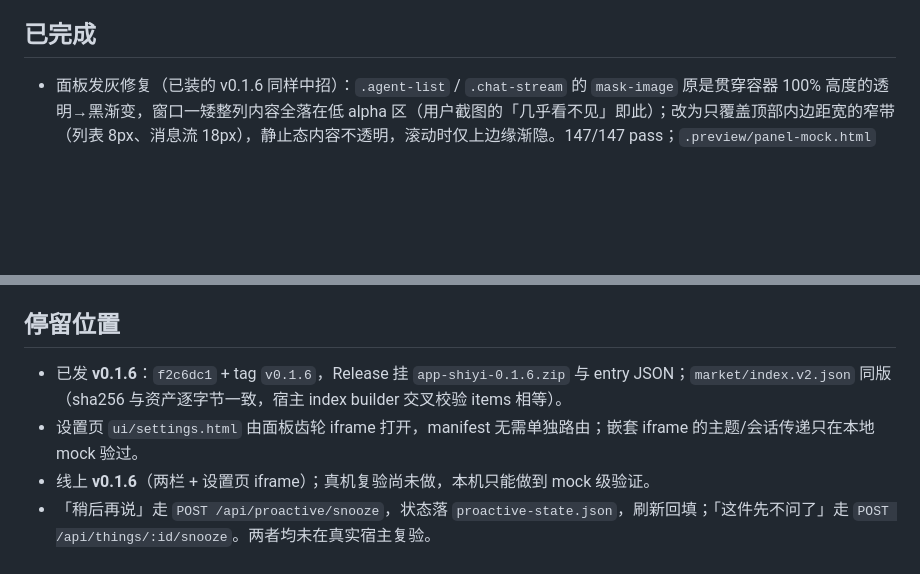
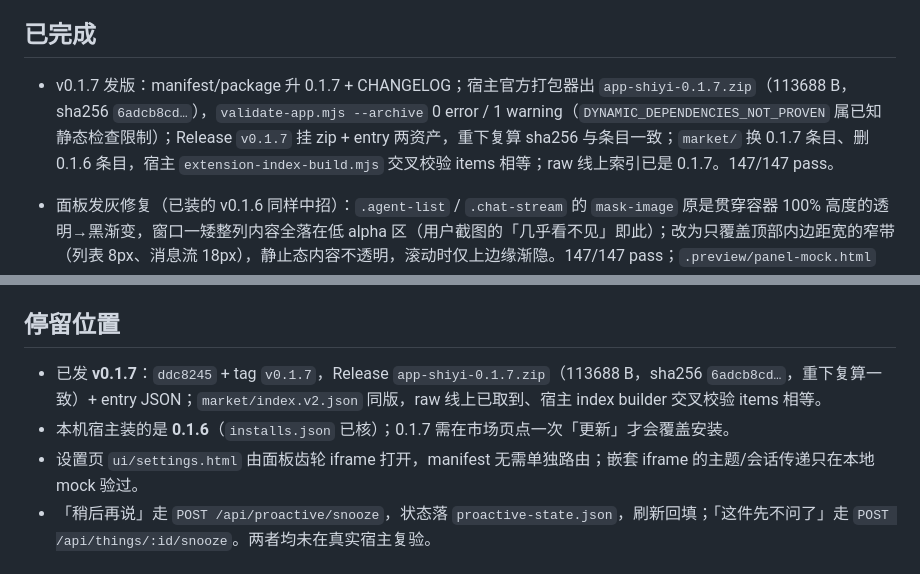
Before and after one commit to Britneycode/shiyi, a Markdown page: NOW.md, 2 parts joined by grey strips. GitHub-like rendering; blank space fills up the shorter version.

Commit message:
文档：NOW 记录 v0.1.7 发版与停在 0.1.6 的本机安装
- 已完成补 v0.1.7 发版条目（打包/校验/Release 资产/索引交叉校验/线上核对）。
- 停留位置从 v0.1.6 改为 v0.1.7，并写明本机宿主仍装 0.1.6、需在市场页点一次更新。

```diff
--- a/NOW.md
+++ b/NOW.md
@@ -8,6 +8,7 @@
 
 ## 已完成
 
+- v0.1.7 发版：manifest/package 升 0.1.7 + CHANGELOG；宿主官方打包器出 `app-shiyi-0.1.7.zip`（113688 B，sha256 `6adcb8cd…`），`validate-app.mjs --archive` 0 error / 1 warning（`DYNAMIC_DEPENDENCIES_NOT_PROVEN` 属已知静态检查限制）；Release `v0.1.7` 挂 zip + entry 两资产，重下复算 sha256 与条目一致；`market/` 换 0.1.7 条目、删 0.1.6 条目，宿主 `extension-index-build.mjs` 交叉校验 items 相等；raw 线上索引已是 0.1.7。147/147 pass。
 - 面板发灰修复（已装的 v0.1.6 同样中招）：`.agent-list` / `.chat-stream` 的 `mask-image` 原是贯穿容器 100% 高度的透明→黑渐变，窗口一矮整列内容全落在低 alpha 区（用户截图的「几乎看不见」即此）；改为只覆盖顶部内边距宽的窄带（列表 8px、消息流 18px），静止态内容不透明，滚动时仅上边缘渐隐。147/147 pass；`.preview/panel-mock.html` 1280×800 与 700×300 实测列表与消息均清晰、computed mask 已确认；无消费者的 `.sy-scroll-fade` 未动。
 - v0.1.6 本机安装最终成功（02:06 失败 → 02:25 成功）：`extensions/installs.json` 的 `app:shiyi` 已是 0.1.6，integrity 复算 `f440e126…` 与 Release 资产逐字节一致、`checks` 全过。解除方式即前次诊断的「重开宿主后重新从私有源更新」（走新 prepare / 新 stagedId）。**未验证**：首次失败的 message（收据只记 errorCode）。
 - v0.1.6 发版：manifest/package 升 0.1.6 + CHANGELOG；官方打包器出 `app-shiyi-0.1.6.zip`（113690 B，sha256 `f440e126…`），宿主 `validate-app.mjs --archive` 0 error / 1 warning；Release `v0.1.6` 挂 zip + entry 两份资产（重下复算 sha256 与条目一致）；`market/index.v2.json` 由 `tools/market-index.mjs` 重建，与宿主 `extension-index-build.mjs` 结果 items 完全相等。
@@ -41,9 +42,9 @@
 
 ## 停留位置
 
-- 已发 **v0.1.6**：`f2c6dc1` + tag `v0.1.6`，Release 挂 `app-shiyi-0.1.6.zip` 与 entry JSON；`market/index.v2.json` 同版（sha256 与资产逐字节一致，宿主 index builder 交叉校验 items 相等）。
+- 已发 **v0.1.7**：`ddc8245` + tag `v0.1.7`，Release `app-shiyi-0.1.7.zip`（113688 B，sha256 `6adcb8cd…`，重下复算一致）+ entry JSON；`market/index.v2.json` 同版，raw 线上已取到、宿主 index builder 交叉校验 items 相等。
+- 本机宿主装的是 **0.1.6**（`installs.json` 已核）；0.1.7 需在市场页点一次「更新」才会覆盖安装。
 - 设置页 `ui/settings.html` 由面板齿轮 iframe 打开，manifest 无需单独路由；嵌套 iframe 的主题/会话传递只在本地 mock 验过。
-- 线上 **v0.1.6**（两栏 + 设置页 iframe）；真机复验尚未做，本机只能做到 mock 级验证。
 - 「稍后再说」走 `POST /api/proactive/snooze`，状态落 `proactive-state.json`，刷新回填；「这件先不问了」走 `POST /api/things/:id/snooze`。两者均未在真实宿主复验。
 
 ## Next Steps
```
